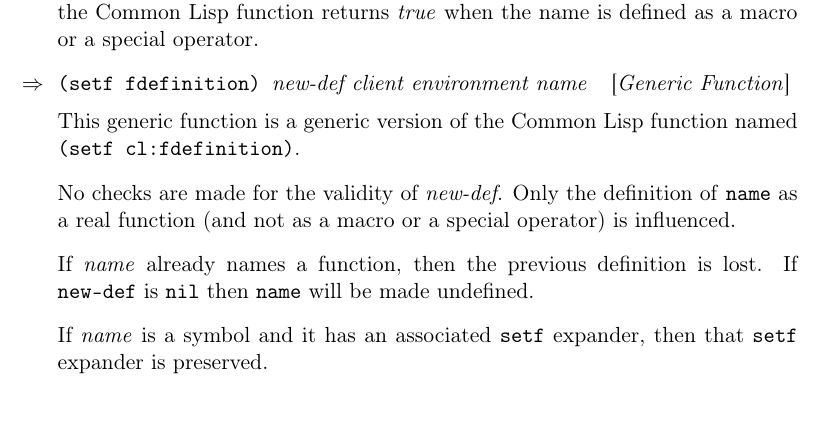
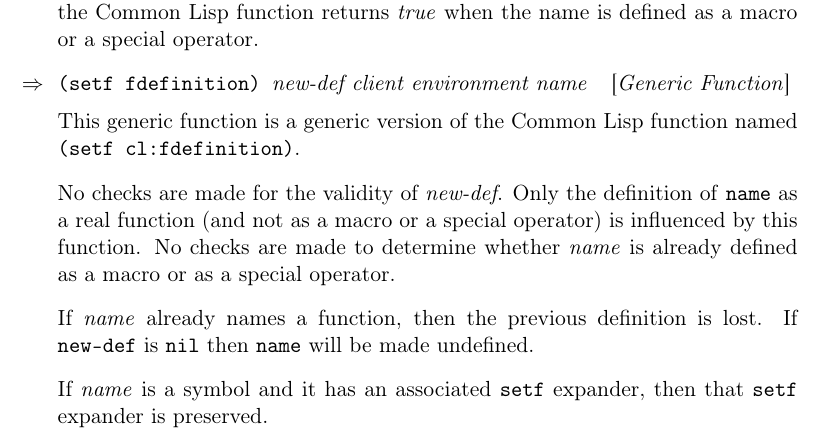
Before and after one commit to s-expressionists/Clostrum, a LaTeX book (Documentation/clostrum.tex, which reads Documentation/chap-run-time-environment.tex): part of page 10 of 39, cut so that both start at the same text. Compiled offline with pdfLaTeX.

Commit message:
Indicate that no checks are made for existing macro.

```diff
--- a/Documentation/chap-run-time-environment.tex
+++ b/Documentation/chap-run-time-environment.tex
@@ -65,7 +65,9 @@ function named \texttt{(setf cl:fdefinition)}.
 
 No checks are made for the validity of \textit{new-def}.  Only the
 definition of \texttt{name} as a real function (and not as a
-macro or a special operator) is influenced.
+macro or a special operator) is influenced by this function.  No
+checks are made to determine whether \textit{name} is already defined
+as a macro or as a special operator.
 
 If \textit{name} already names a function, then the previous
 definition is lost.  If \texttt{new-def} is \texttt{nil} then
```
